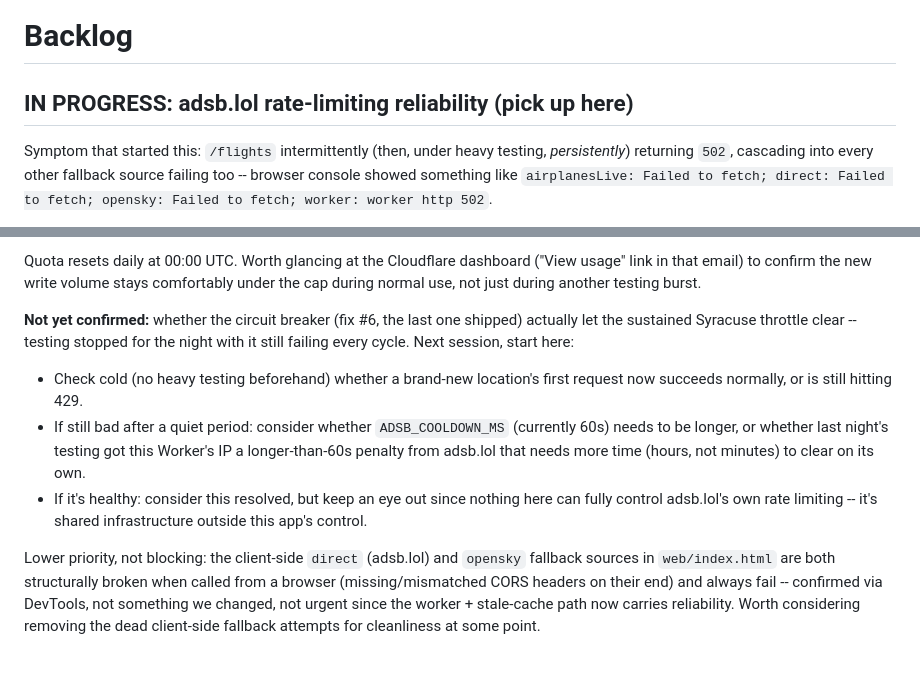
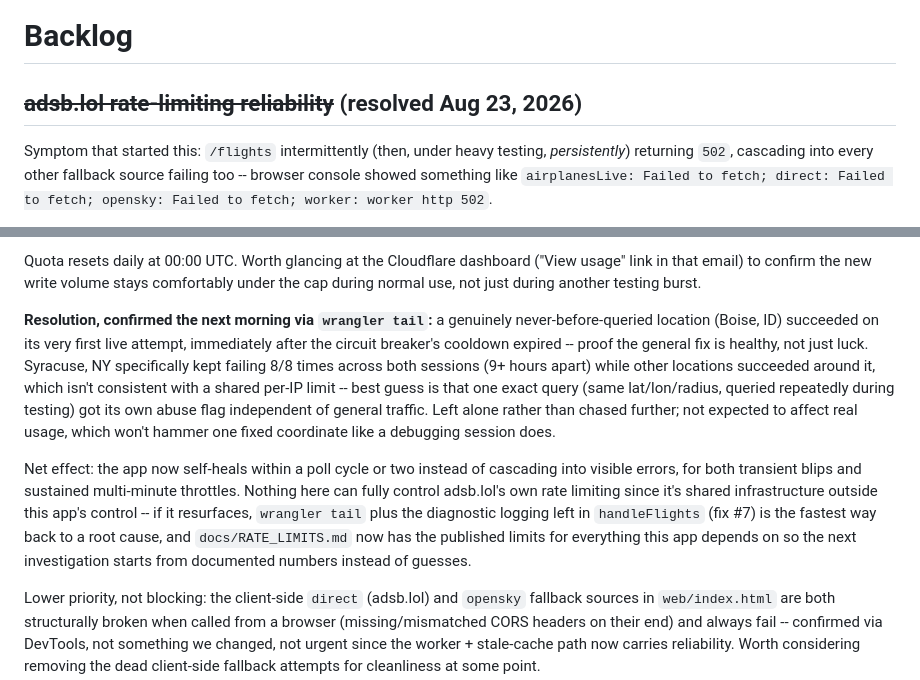
Before and after one commit to tsuttonva/Skyframe2, a Markdown page: BACKLOG.md, 2 parts joined by grey strips. Rendered like a GitHub page; blank space fills up the shorter version.

Commit message:
Close out adsb.lol reliability investigation
Confirmed resolved: a never-before-queried location succeeded on its
first live attempt right after the circuit breaker's cooldown expired.
Syracuse specifically stayed stuck (8/8 failures across two sessions)
while everything else recovered -- likely a per-query abuse flag from
testing that one exact coordinate repeatedly, not a sign the fix is
incomplete. Left alone rather than chased further.

```diff
--- a/BACKLOG.md
+++ b/BACKLOG.md
@@ -1,6 +1,6 @@
 # Backlog
 
-## IN PROGRESS: adsb.lol rate-limiting reliability (pick up here)
+## ~~adsb.lol rate-limiting reliability~~ (resolved Aug 23, 2026)
 
 Symptom that started this: `/flights` intermittently (then, under heavy
 testing, *persistently*) returning `502`, cascading into every other
@@ -70,20 +70,27 @@ dashboard ("View usage" link in that email) to confirm the new write
 volume stays comfortably under the cap during normal use, not just during
 another testing burst.
 
-**Not yet confirmed:** whether the circuit breaker (fix #6, the last one
-shipped) actually let the sustained Syracuse throttle clear -- testing
-stopped for the night with it still failing every cycle. Next session,
-start here:
+**Resolution, confirmed the next morning via `wrangler tail`:** a genuinely
+never-before-queried location (Boise, ID) succeeded on its very first live
+attempt, immediately after the circuit breaker's cooldown expired --
+proof the general fix is healthy, not just luck. Syracuse, NY specifically
+kept failing 8/8 times across both sessions (9+ hours apart) while other
+locations succeeded around it, which isn't consistent with a shared
+per-IP limit -- best guess is that one exact query (same lat/lon/radius,
+queried repeatedly during testing) got its own abuse flag independent of
+general traffic. Left alone rather than chased further; not expected to
+affect real usage, which won't hammer one fixed coordinate like a
+debugging session does.
 
-- Check cold (no heavy testing beforehand) whether a brand-new location's
-  first request now succeeds normally, or is still hitting 429.
-- If still bad after a quiet period: consider whether `ADSB_COOLDOWN_MS`
-  (currently 60s) needs to be longer, or whether last night's testing got
-  this Worker's IP a longer-than-60s penalty from adsb.lol that needs more
-  time (hours, not minutes) to clear on its own.
-- If it's healthy: consider this resolved, but keep an eye out since nothing
-  here can fully control adsb.lol's own rate limiting -- it's shared
-  infrastructure outside this app's control.
+Net effect: the app now self-heals within a poll cycle or two instead of
+cascading into visible errors, for both transient blips and sustained
+multi-minute throttles. Nothing here can fully control adsb.lol's own
+rate limiting since it's shared infrastructure outside this app's
+control -- if it resurfaces, `wrangler tail` plus the diagnostic logging
+left in `handleFlights` (fix #7) is the fastest way back to a root cause,
+and `docs/RATE_LIMITS.md` now has the published limits for everything
+this app depends on so the next investigation starts from documented
+numbers instead of guesses.
 
 Lower priority, not blocking: the client-side `direct` (adsb.lol) and
 `opensky` fallback sources in `web/index.html` are both structurally
```
